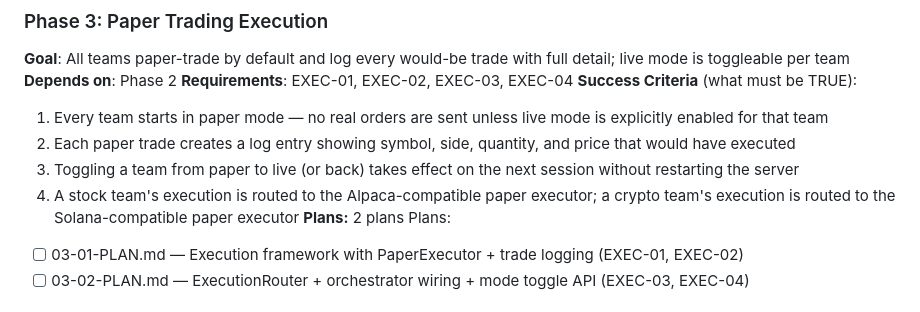
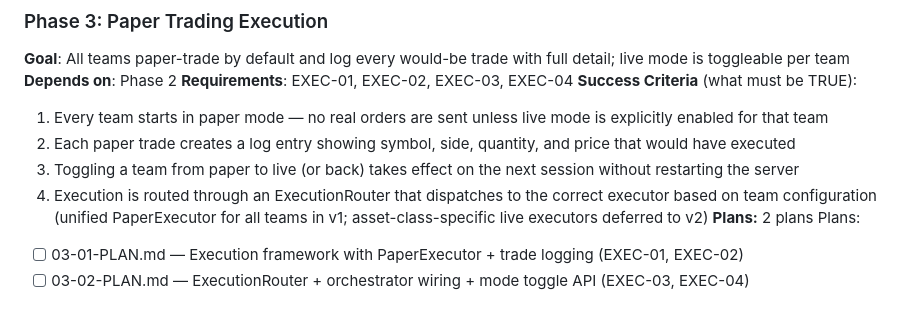
Before and after one commit to jpbuckets/quant-team, a Markdown page: .planning/ROADMAP.md, the part around the change. Drawn GitHub-style.

Commit message:
docs(phase-3): update success criterion 4 — unified paper executor, asset-class live backends deferred to v2

```diff
--- a/.planning/ROADMAP.md
+++ b/.planning/ROADMAP.md
@@ -59,7 +59,7 @@ Plans:
   1. Every team starts in paper mode — no real orders are sent unless live mode is explicitly enabled for that team
   2. Each paper trade creates a log entry showing symbol, side, quantity, and price that would have executed
   3. Toggling a team from paper to live (or back) takes effect on the next session without restarting the server
-  4. A stock team's execution is routed to the Alpaca-compatible paper executor; a crypto team's execution is routed to the Solana-compatible paper executor
+  4. Execution is routed through an ExecutionRouter that dispatches to the correct executor based on team configuration (unified PaperExecutor for all teams in v1; asset-class-specific live executors deferred to v2)
 **Plans:** 2 plans
 Plans:
 - [ ] 03-01-PLAN.md — Execution framework with PaperExecutor + trade logging (EXEC-01, EXEC-02)
```
